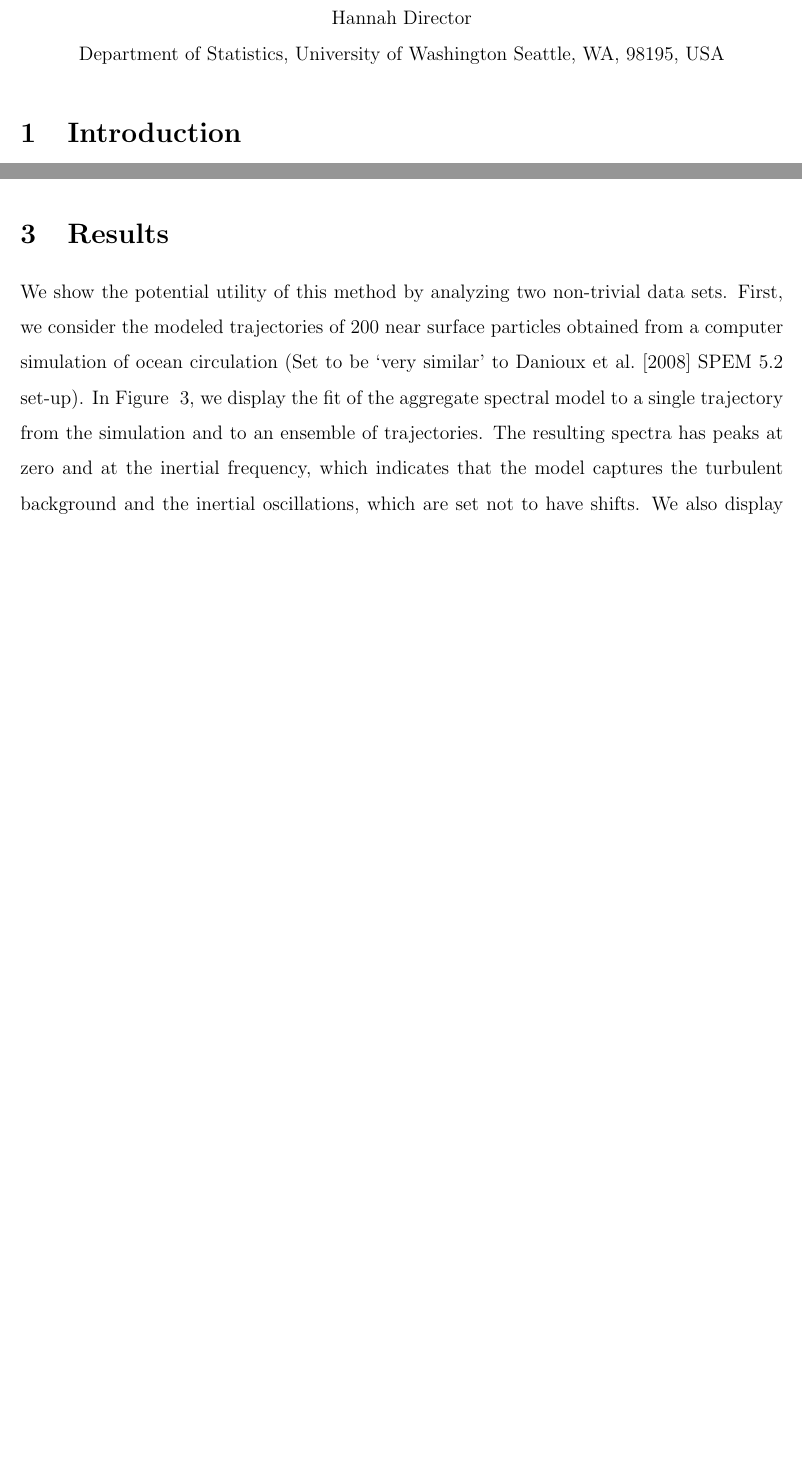
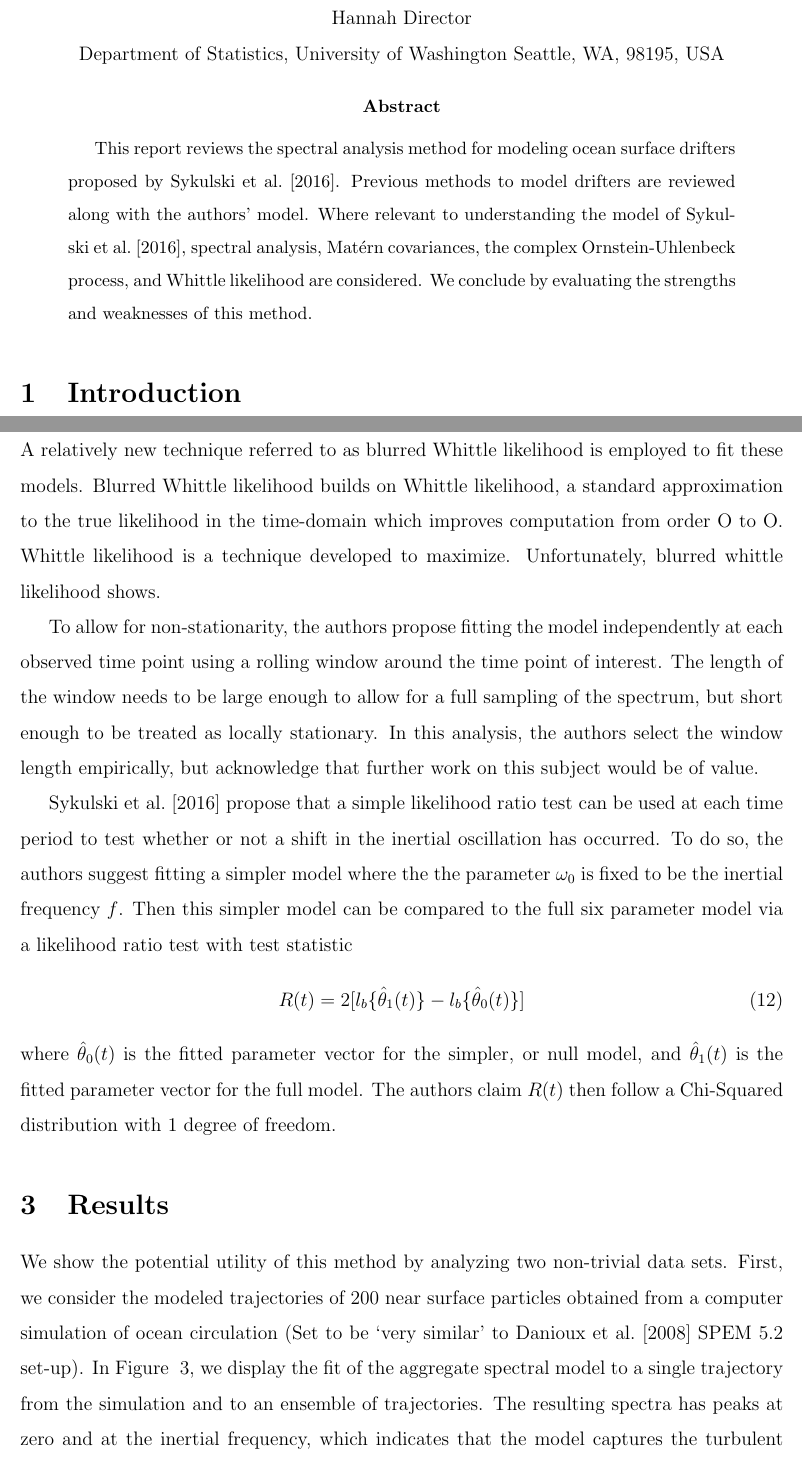
Before and after one commit to hdirector/prelim, a LaTeX document (Paper/paper.tex): two parts of pages 1 and 6 of 10 before the commit and two parts of pages 1 and 7 of 11 after it, joined at a grey line, cut so that both start at the same text, the shorter picture padded with empty space. Compiled offline with pdfLaTeX.

```diff
--- a/Paper/paper.tex
+++ b/Paper/paper.tex
@@ -25,9 +25,9 @@
 
 
 
-%\begin{abstract}
-%  Put your project summary here.
-%\end{abstract}
+\begin{abstract}
+  This report reviews the spectral analysis method for modeling ocean surface drifters proposed by \citet{Sykulski2016}. Previous methods to model drifters are reviewed along with the authors' model.   Where relevant to understanding the model of \citet{Sykulski2016},  spectral analysis, Mat\'{e}rn covariances, the complex Ornstein-Uhlenbeck process, and Whittle likelihood are considered. We conclude by evaluating the strengths and weaknesses of this method.
+  \end{abstract}
 
 \section{Introduction}
 \indent ``Lagrangian Time Series Models for Ocean Surface Drifter Trajectories," by Adam M. Sykulski, Sofia C. Olhede, Jonathan M. Lilly, and Eric Danioux presents a multi-component spectral model for analysis of data transmitted by ocean surface drifters. Drifters are free-floating  instruments that transmit their location at regular time intervals,  creating a \textbf{\it{Langrangian time series}}, or a sequence of spatial locations over time. Oceanographers use these time series to increase understanding of  ocean circulation patterns. Published in January 2016 in the \textbf{\it{Journal of the Royal Statistical Society Series C}}, this paper develops a model that can isolate a scientific quantity of interest,  and, in so doing, introduces several new statistical techniques.\\
@@ -113,6 +113,18 @@
 s_{\tau}(\boldsymbol{\theta}) &= \frac{A^{2}}{2c} \exp(i \omega_{0}\tau) \exp(-c|\tau|) +  \frac{B^{2}}{2^{\alpha - 1/2}\pi^{1/2} \Gamma(\alpha) h^{2 \alpha - 1}}(h|\tau|)^{\alpha - 1}\kappa_{\alpha - 1/2}(h|\tau|).
 \end{align}
 
+\subsection{Fitting the Model}
+A relatively new technique referred to as blurred Whittle likelihood is employed to fit these models. Blurred Whittle likelihood builds on Whittle likelihood, a standard approximation to the true likelihood in the time-domain which improves computation from order O to O.   Whittle likelihood is a technique developed to maximize. Unfortunately, blurred whittle likelihood shows.
+
+
+To allow for non-stationarity, the authors propose fitting the model independently at each observed time point using a rolling window around the time point of interest.  The length of the window needs to be large enough to allow for a full sampling of the spectrum, but short enough to be treated as locally stationary.  In this analysis, the authors select  the window length empirically, but acknowledge that further work on this subject would be of value.
+
+\citet{Sykulski2016} propose that a simple likelihood ratio test can be used at each time period to test whether or not a shift in the inertial oscillation has occurred. To do so, the authors suggest fitting a simpler model where the the parameter $\omega_{0}$ is fixed to be the inertial frequency $f$. Then this simpler model can be compared to the full six parameter model via a likelihood ratio test with test statistic
+\begin{equation}
+\label{eq: LRT}
+R(t) = 2[l_{b} \{\hat{\theta}_{1}(t) \} - l_{b}\{\hat{\theta}_{0}(t) \} ]
+\end{equation}
+where $\hat{\theta}_{0}(t)$ is the fitted parameter vector for the simpler, or null model, and $\hat{\theta}_{1}(t)$ is the fitted parameter vector for the full model. The authors claim $R(t)$ then follow a Chi-Squared distribution with 1 degree of freedom.
 
 \section{Results}
 We show the potential utility of this method by analyzing two non-trivial data sets.  First, we consider the modeled trajectories of 200 near surface particles obtained from a computer simulation of ocean circulation (Set to be `very similar' to \citet{Danioux2008} SPEM 5.2 set-up). In Figure ~\ref{fig:numSim}, we display the fit of the aggregate spectral model to a single trajectory from the simulation and to an ensemble of trajectories. The resulting spectra has peaks at zero and at the inertial frequency, which indicates that the model captures the turbulent background and the inertial oscillations, which are set not to have shifts. We also display the individual periodograms and model fits. \citet{Sykulski2016}  note that this highlights the method's robustness, since the individual periodograms show considerable variability, but the model fits are all quite consistent.
```
Also changed, not shown: Code/dataConversion.m (+4 -0 lines), Code/figures.R (+5 -5 lines), Code/functions.R (+2 -2 lines), Paper/paper.pdf, Paper/paper.tex (11 more changed lines).
